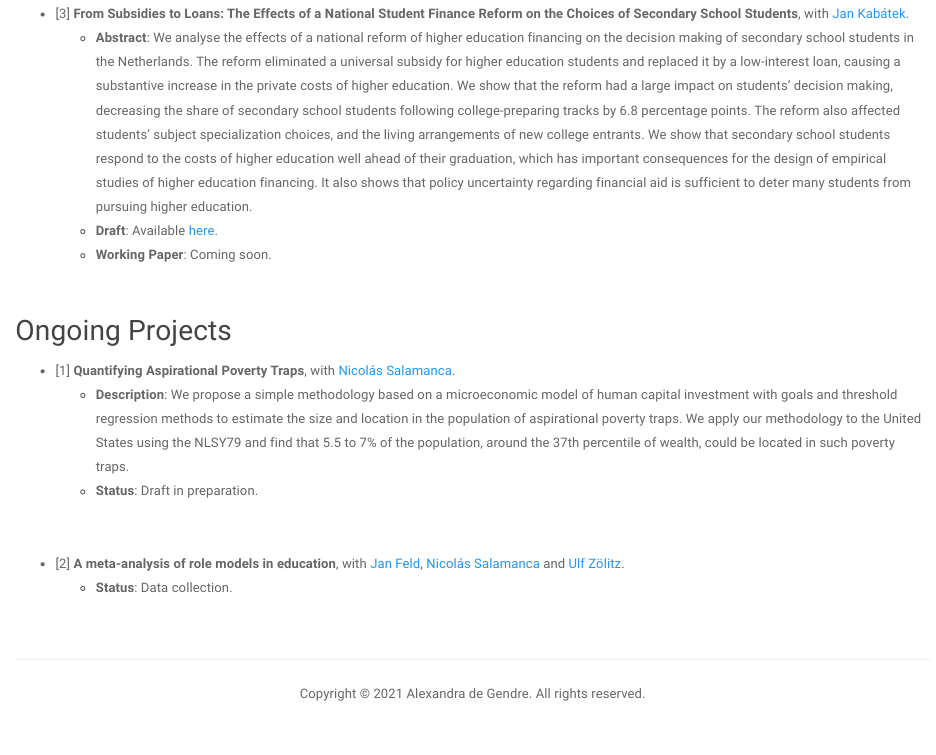
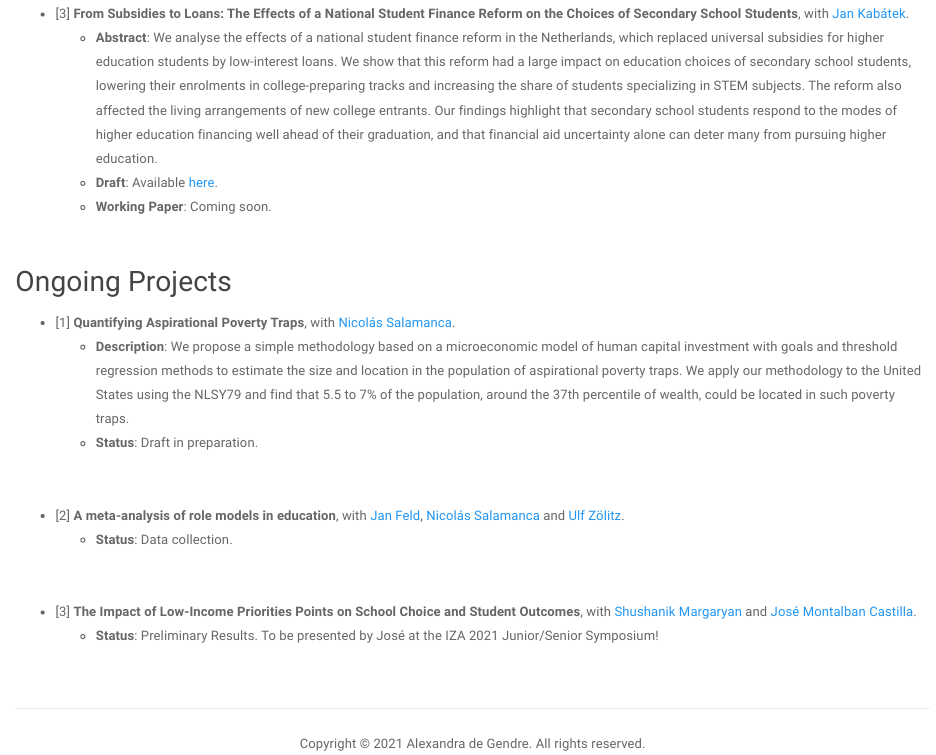
Before and after one commit to adegendre/RWebsite, an R Markdown document (research.Rmd): the page in a window 1100 px wide, from 1090 px down. The pictures show the output file research.html that the author committed with the source, opened offline; library style sheets and scripts come from the installed R packages.

Commit message:
update cv

```diff
--- a/research.Rmd
+++ b/research.Rmd
@@ -28,7 +28,7 @@ Siblings are perhaps the most important childhood peers, yet we know little abou
 <br>
 
 * [3] **From Subsidies to Loans: The Effects of a National Student Finance Reform on the Choices of Secondary School Students**, with <a href="https://www.jankabatek.com" target="_blank">Jan Kabátek</a>.
-  + **Abstract**: We analyse the effects of a national reform of higher education financing on the decision making of secondary school students in the Netherlands. The reform eliminated a universal subsidy for higher education students and replaced it by a low-interest loan, causing a substantive increase in the private costs of higher education. We show that the reform had a large impact on students’ decision making, decreasing the share of secondary school students following college-preparing tracks by 6.8 percentage points. The reform also affected students’ subject specialization choices, and the living arrangements of new college entrants.  We show that secondary school students respond to the costs of higher education well ahead of their graduation, which has important consequences for the design of empirical studies of higher education financing. It also shows that policy uncertainty regarding financial aid is sufficient to deter many students from pursuing higher education.
+  + **Abstract**: We analyse the effects of a national student finance reform in the Netherlands, which replaced universal subsidies for higher education students by low-interest loans. We show that this reform had a large impact on education choices of secondary school students, lowering their enrolments in college-preparing tracks and increasing the share of students specializing in STEM subjects. The reform also affected the living arrangements of new college entrants. Our findings highlight that secondary school students respond to the modes of higher education financing well ahead of their graduation, and that financial aid uncertainty alone can deter many from pursuing higher education.
   + **Draft**: Available <a href="https://www.dropbox.com/s/ykxxqesw6hn3ry7/de%20Gendre%20Kabatek%20From%20Subsidies%20to%20Loans%20June%202021.pdf?dl=0" target="_blank">here</a>.
   + **Working Paper**: Coming soon.
 
@@ -45,14 +45,10 @@ Siblings are perhaps the most important childhood peers, yet we know little abou
 * [2] **A meta-analysis of role models in education**, with <a href="https://janfeld.weebly.com" target="_blank">Jan Feld</a>, <a href="https://sites.google.com/view/nsalamanca/home" target="_blank">Nicolás Salamanca</a> and <a href="http://ulfzoelitz.com" target="_blank">Ulf Zölitz</a>.
   + **Status**: Data collection.
 
-
-<!--
 <br>
 
-* [3] **Do Low-Income Priorities Actually Work: Evidence from Madrid**, with <a href="https://sites.google.com/site/josemontalbancastilla/" target="_blank">José Montalbån Castilla</a> and <a href="https://sites.google.com/view/shushanikmargaryan" target="_blank">Shushanik Margaryan</a>.
-  + **Status**: Preliminary results.
-
--->
+* [3] **The Impact of Low-Income Priorities Points on School Choice and Student Outcomes**, with <a href="https://sites.google.com/view/shushanikmargaryan" target="_blank">Shushanik Margaryan</a> and <a href="https://sites.google.com/site/josemontalbancastilla/" target="_blank">José Montalban Castilla</a>.
+  + **Status**: Preliminary Results. To be presented by José at the IZA 2021 Junior/Senior Symposium!
 
 
 <!--
```
Also changed, not shown: files/AdG_CV.pdf, research.html, research.Rmd (2 more changed lines).
